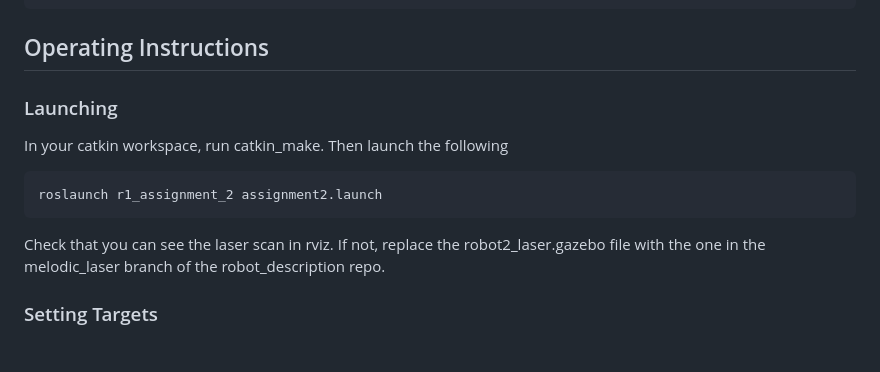
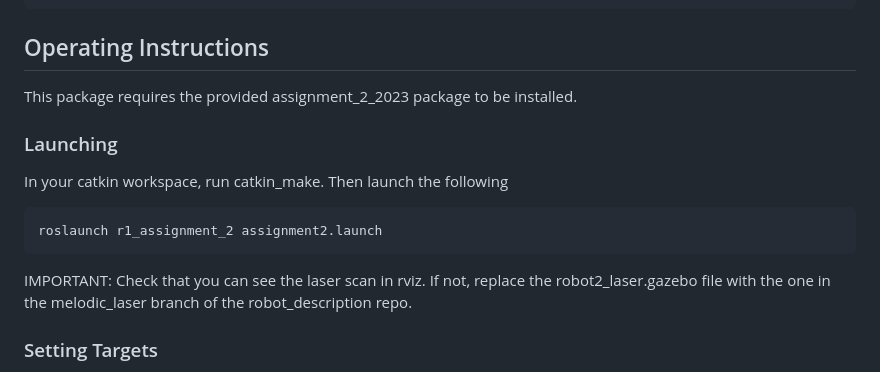
Before and after one commit to miajl/r1_assignment_2, a Markdown page: README.md, the part around one of its changes. GitHub-like rendering.

````diff
--- a/README.md
+++ b/README.md
@@ -136,13 +136,15 @@ else
 
 ## Operating Instructions
 
+This package requires the provided assignment_2_2023 package to be installed.
+
 ### Launching
 
 In your catkin workspace, run catkin_make. Then launch the following
 ```
 roslaunch r1_assignment_2 assignment2.launch
 ```
-Check that you can see the laser scan in rviz. If not, replace the robot2_laser.gazebo file with the one in the melodic_laser branch of the robot_description repo.
+IMPORTANT: Check that you can see the laser scan in rviz. If not, replace the robot2_laser.gazebo file with the one in the melodic_laser branch of the robot_description repo.
 
 ### Setting Targets
 
````
Also changed, not shown: other parts of README.md (+10 -11 lines).
